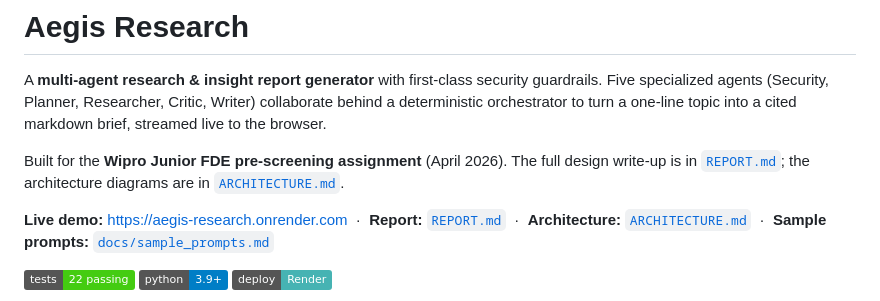
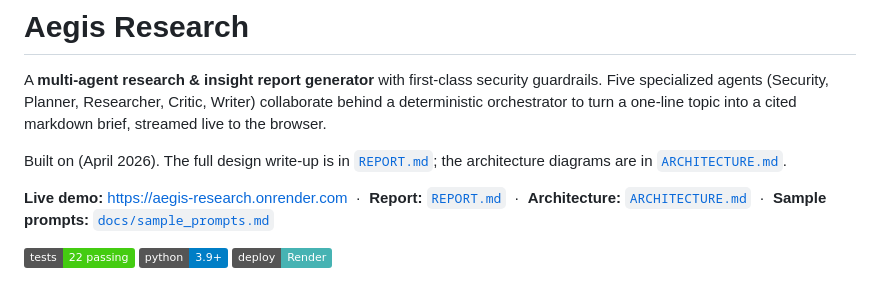
Before and after one commit to GRaghuNandanLal/aegis-research, a Markdown page: README.md, the part around the change. GitHub-like rendering; badges without logos.

Commit message:
Revise project build date description in README
Updated the phrasing regarding the project build date.

```diff
--- a/README.md
+++ b/README.md
@@ -5,7 +5,7 @@ security guardrails. Five specialized agents (Security, Planner, Researcher,
 Critic, Writer) collaborate behind a deterministic orchestrator to turn a
 one-line topic into a cited markdown brief, streamed live to the browser.
 
-Built for the **Wipro Junior FDE pre-screening assignment** (April 2026).
+Built on (April 2026).
 The full design write-up is in [`REPORT.md`](REPORT.md); the architecture
 diagrams are in [`ARCHITECTURE.md`](ARCHITECTURE.md).
 
```
